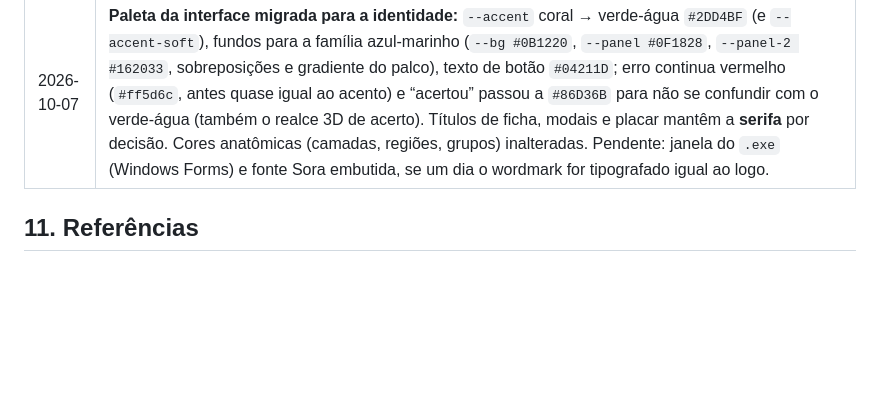
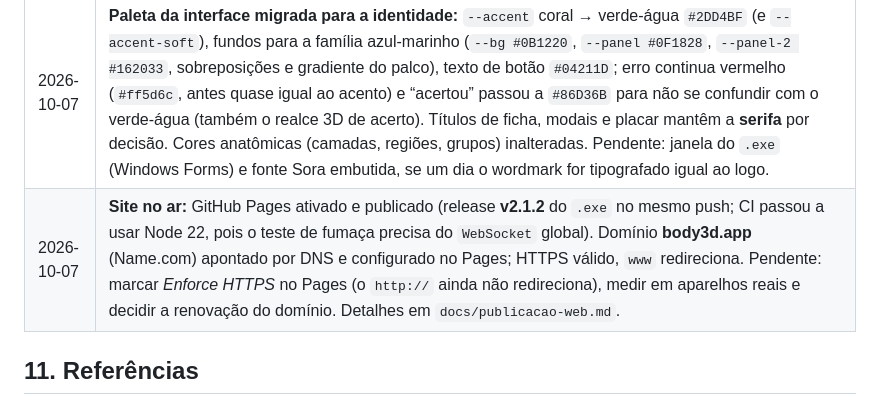
Before and after one commit to KaueChristian/3DBody, a Markdown page: project_context.md, the part around the change. Rendered like a GitHub page; blank space fills up the shorter version.

```diff
--- a/project_context.md
+++ b/project_context.md
@@ -462,6 +462,7 @@ Use a coluna “Observações” para anotar o que atrasou (ex.: geometria de ne
 | 2026-10-07 | **Decisão: mobile (Android, HarmonyOS e outros) = site/PWA no GitHub Pages**, sem app nativo por ora. Motivos, o que já existe, o que foi ajustado (`pages.yml` versiona `version.js` e o cache do service worker) e os passos pendentes (ativar Pages, medir em aparelhos reais, passe de usabilidade) em `docs/publicacao-web.md`. Publicar exige push na `main`, que também gera release do `.exe`: só com autorização. |
 | 2026-10-07 | **Identidade visual:** logo escolhido (opção A do canvas “Body3D — Logo”, com o traço do B virando um osso) aplicado na barra lateral, favicon SVG, ícones PWA (incluindo `maskable`) e ícone do `.exe`; nome de tela **Body3D** (provisório). Lançador, nome do `.exe` e do repositório inalterados. |
 | 2026-10-07 | **Paleta da interface migrada para a identidade:** `--accent` coral → verde-água `#2DD4BF` (e `--accent-soft`), fundos para a família azul-marinho (`--bg #0B1220`, `--panel #0F1828`, `--panel-2 #162033`, sobreposições e gradiente do palco), texto de botão `#04211D`; erro continua vermelho (`#ff5d6c`, antes quase igual ao acento) e “acertou” passou a `#86D36B` para não se confundir com o verde-água (também o realce 3D de acerto). Títulos de ficha, modais e placar mantêm a **serifa** por decisão. Cores anatômicas (camadas, regiões, grupos) inalteradas. Pendente: janela do `.exe` (Windows Forms) e fonte Sora embutida, se um dia o wordmark for tipografado igual ao logo. |
+| 2026-10-07 | **Site no ar:** GitHub Pages ativado e publicado (release **v2.1.2** do `.exe` no mesmo push; CI passou a usar Node 22, pois o teste de fumaça precisa do `WebSocket` global). Domínio **body3d.app** (Name.com) apontado por DNS e configurado no Pages; HTTPS válido, `www` redireciona. Pendente: marcar *Enforce HTTPS* no Pages (o `http://` ainda não redireciona), medir em aparelhos reais e decidir a renovação do domínio. Detalhes em `docs/publicacao-web.md`. |
 
 ## 11. Referências
 
```
Also changed, not shown: README.md (+1 -1 lines), docs/publicacao-web.md (+9 -0 lines).
